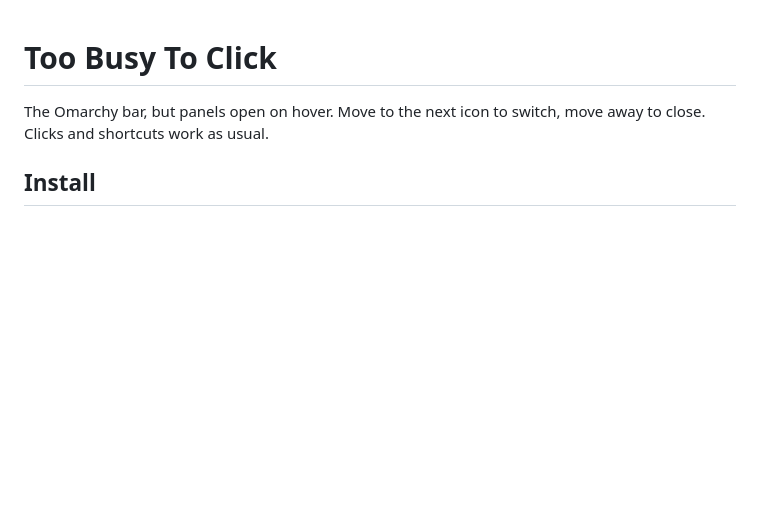
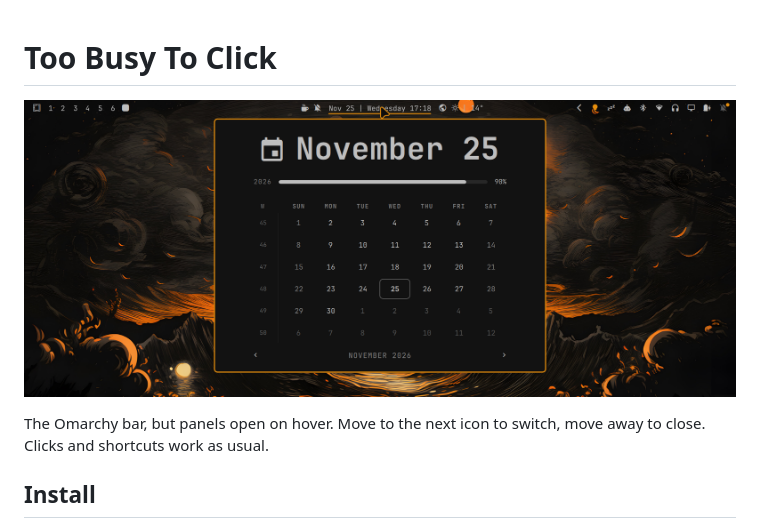
Before and after one commit to zacksolver/too-busy-to-click, a Markdown page: README.md, the part around the change. GitHub-like rendering; pictures changed too: preview.png (added); blank space fills up the shorter version.

Commit message:
Add preview

```diff
--- a/README.md
+++ b/README.md
@@ -1,4 +1,6 @@
 # Too Busy To Click
+
+![Too Busy To Click](preview.png)
 
 The Omarchy bar, but panels open on hover. Move to the next icon to switch, move away to close.
 Clicks and shortcuts work as usual.
```
